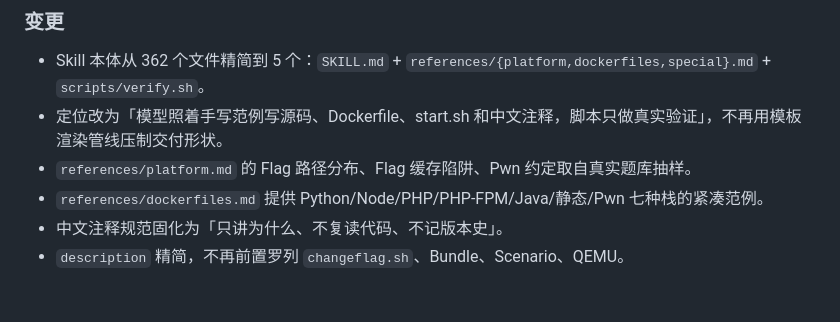
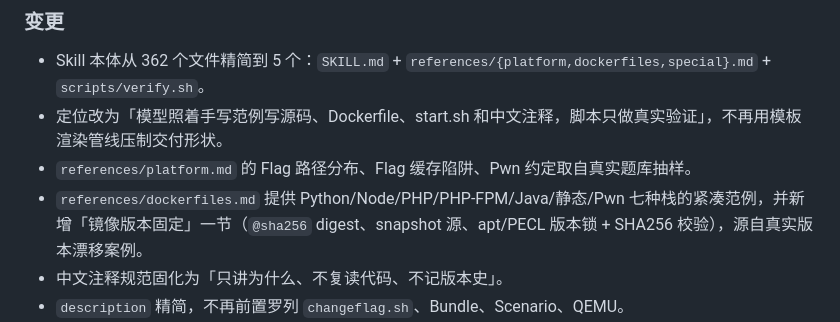
Before and after one commit to D1a0y1bb/CloverSec-CTF-Build-Dockerizer-skill, a Markdown page: CHANGELOG.md, the part around the change. Rendered like a GitHub page; blank space fills up the shorter version.

```diff
--- a/CHANGELOG.md
+++ b/CHANGELOG.md
@@ -13,7 +13,7 @@
 - Skill 本体从 362 个文件精简到 5 个：`SKILL.md` + `references/{platform,dockerfiles,special}.md` + `scripts/verify.sh`。
 - 定位改为「模型照着手写范例写源码、Dockerfile、start.sh 和中文注释，脚本只做真实验证」，不再用模板渲染管线压制交付形状。
 - `references/platform.md` 的 Flag 路径分布、Flag 缓存陷阱、Pwn 约定取自真实题库抽样。
-- `references/dockerfiles.md` 提供 Python/Node/PHP/PHP-FPM/Java/静态/Pwn 七种栈的紧凑范例。
+- `references/dockerfiles.md` 提供 Python/Node/PHP/PHP-FPM/Java/静态/Pwn 七种栈的紧凑范例，并新增「镜像版本固定」一节（`@sha256` digest、snapshot 源、apt/PECL 版本锁 + SHA256 校验），源自真实版本漂移案例。
 - 中文注释规范固化为「只讲为什么、不复读代码、不记版本史」。
 - `description` 精简，不再前置罗列 `changeflag.sh`、Bundle、Scenario、QEMU。
 - 旧渲染器、模板、示例、文档及仓库发布/CI 工具归档到 `src/CloverSec-CTF-Build-Dockerizer/legacy/`，不随 Skill 分发。
```
Also changed, not shown: src/CloverSec-CTF-Build-Dockerizer/SKILL.md (+3 -1 lines), 1 other file.
